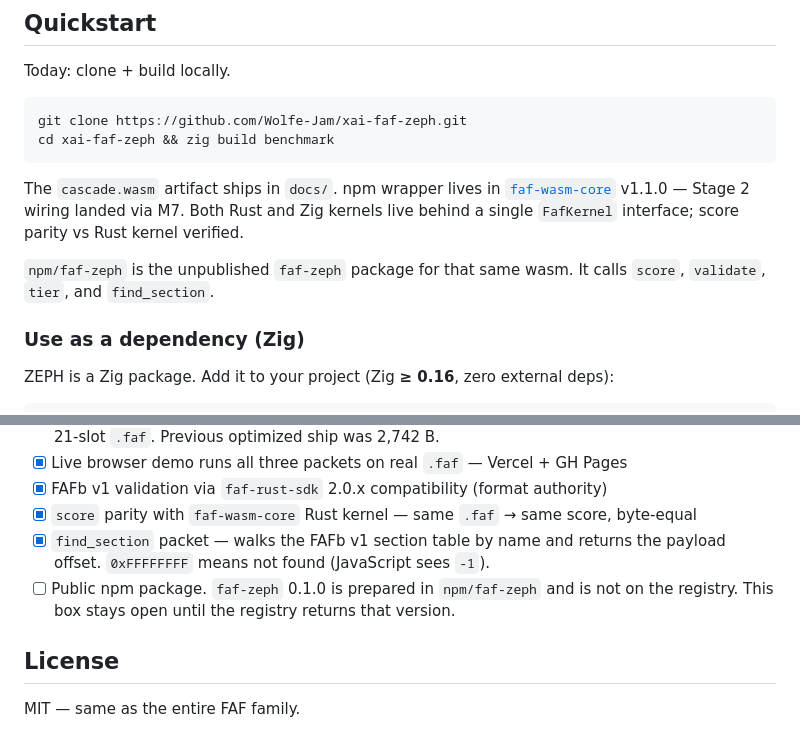
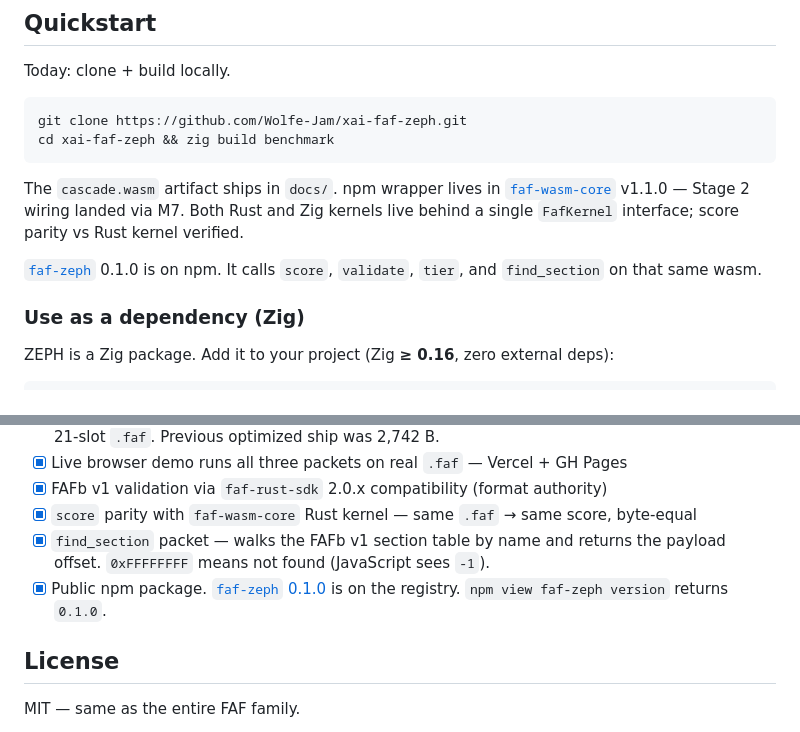
Before and after one commit to Wolfe-Jam/xai-faf-zeph, a Markdown page: README.md, 2 parts joined by grey strips. Drawn GitHub-style.

Commit message:
docs: check the faf-zeph npm box
The registry returns faf-zeph 0.1.0. A clean install scored the reference .faf at 100.

```diff
--- a/README.md
+++ b/README.md
@@ -81,7 +81,7 @@ cd xai-faf-zeph && zig build benchmark
 
 The `cascade.wasm` artifact ships in `docs/`. npm wrapper lives in [`faf-wasm-core`](https://www.npmjs.com/package/faf-wasm-core) v1.1.0 — Stage 2 wiring landed via M7. Both Rust and Zig kernels live behind a single `FafKernel` interface; score parity vs Rust kernel verified.
 
-`npm/faf-zeph` is the unpublished `faf-zeph` package for that same wasm. It calls `score`, `validate`, `tier`, and `find_section`.
+[`faf-zeph`](https://www.npmjs.com/package/faf-zeph) 0.1.0 is on npm. It calls `score`, `validate`, `tier`, and `find_section` on that same wasm.
 
 ### Use as a dependency (Zig)
 
@@ -160,7 +160,7 @@ See [CONTRIBUTING.md](CONTRIBUTING.md) and [ROADMAP.md](ROADMAP.md).
 - [x] FAFb v1 validation via `faf-rust-sdk` 2.0.x compatibility (format authority)
 - [x] `score` parity with `faf-wasm-core` Rust kernel — same `.faf` → same score, byte-equal
 - [x] `find_section` packet — walks the FAFb v1 section table by name and returns the payload offset. `0xFFFFFFFF` means not found (JavaScript sees `-1`).
-- [ ] Public npm package. `faf-zeph` 0.1.0 is prepared in `npm/faf-zeph` and is not on the registry. This box stays open until the registry returns that version.
+- [x] Public npm package. [`faf-zeph` 0.1.0](https://www.npmjs.com/package/faf-zeph) is on the registry. `npm view faf-zeph version` returns `0.1.0`.
 
 ## License
 
```
Also changed, not shown: ROADMAP.md (+1 -1 lines).
